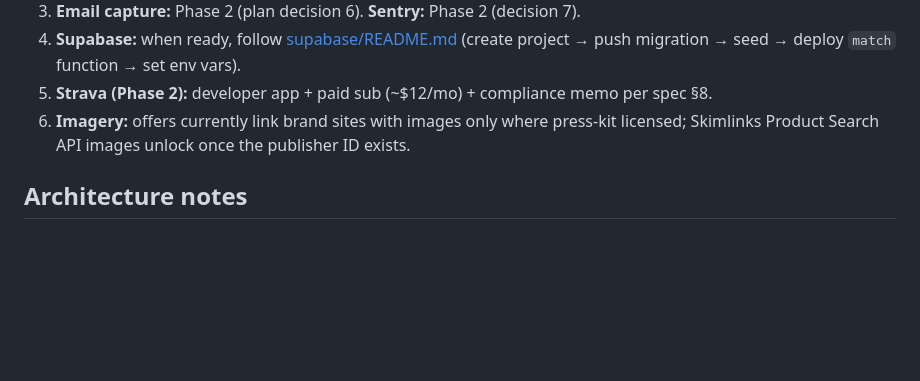
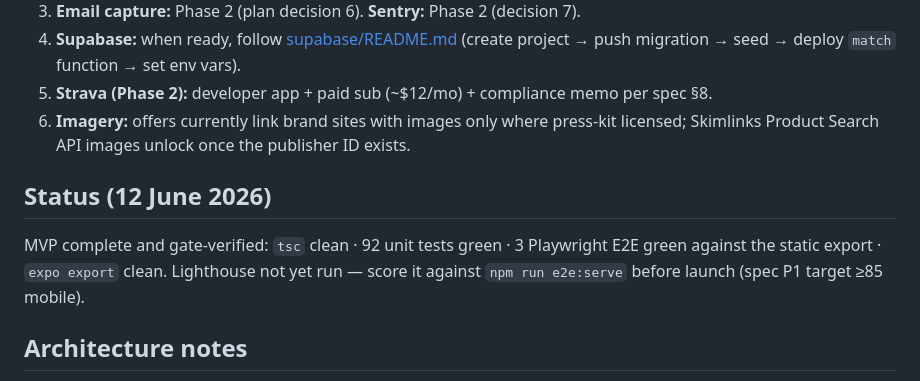
Before and after one commit to sunfac/solematch, a Markdown page: README.md, the part around the change. Drawn GitHub-style; blank space fills up the shorter version.

Commit message:
docs: record gate-verified MVP status in README
Co-Authored-By: Claude Fable 5 <noreply@anthropic.com>

```diff
--- a/README.md
+++ b/README.md
@@ -33,6 +33,10 @@ Science-backed running shoe matching with FIFA-style card reveals. An Expo (Reac
 5. **Strava (Phase 2):** developer app + paid sub (~$12/mo) + compliance memo per spec §8.
 6. **Imagery:** offers currently link brand sites with images only where press-kit licensed; Skimlinks Product Search API images unlock once the publisher ID exists.
 
+## Status (12 June 2026)
+
+MVP complete and gate-verified: `tsc` clean · 92 unit tests green · 3 Playwright E2E green against the static export · `expo export` clean. Lighthouse not yet run — score it against `npm run e2e:serve` before launch (spec P1 target ≥85 mobile).
+
 ## Architecture notes
 
 - `src/engine`, `src/data`, `src/scores` are **pure TypeScript** (no React imports) — the deterministic matching engine, fully unit-tested, importable by app and (Phase 2) Supabase Edge Function alike. No ML, no LLM in the matching path (Strava-compliance + honest-science policy, spec §4/§8).
```
